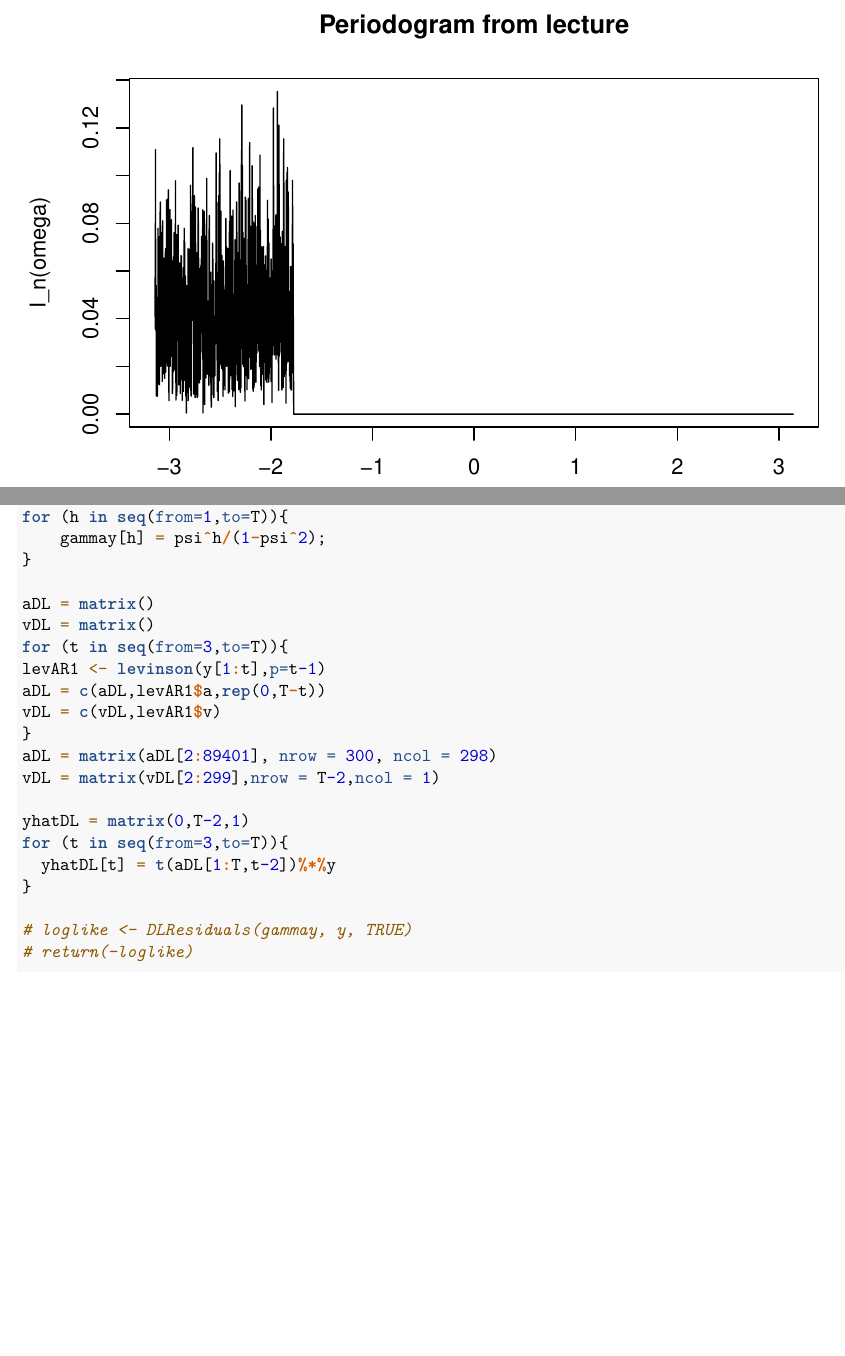
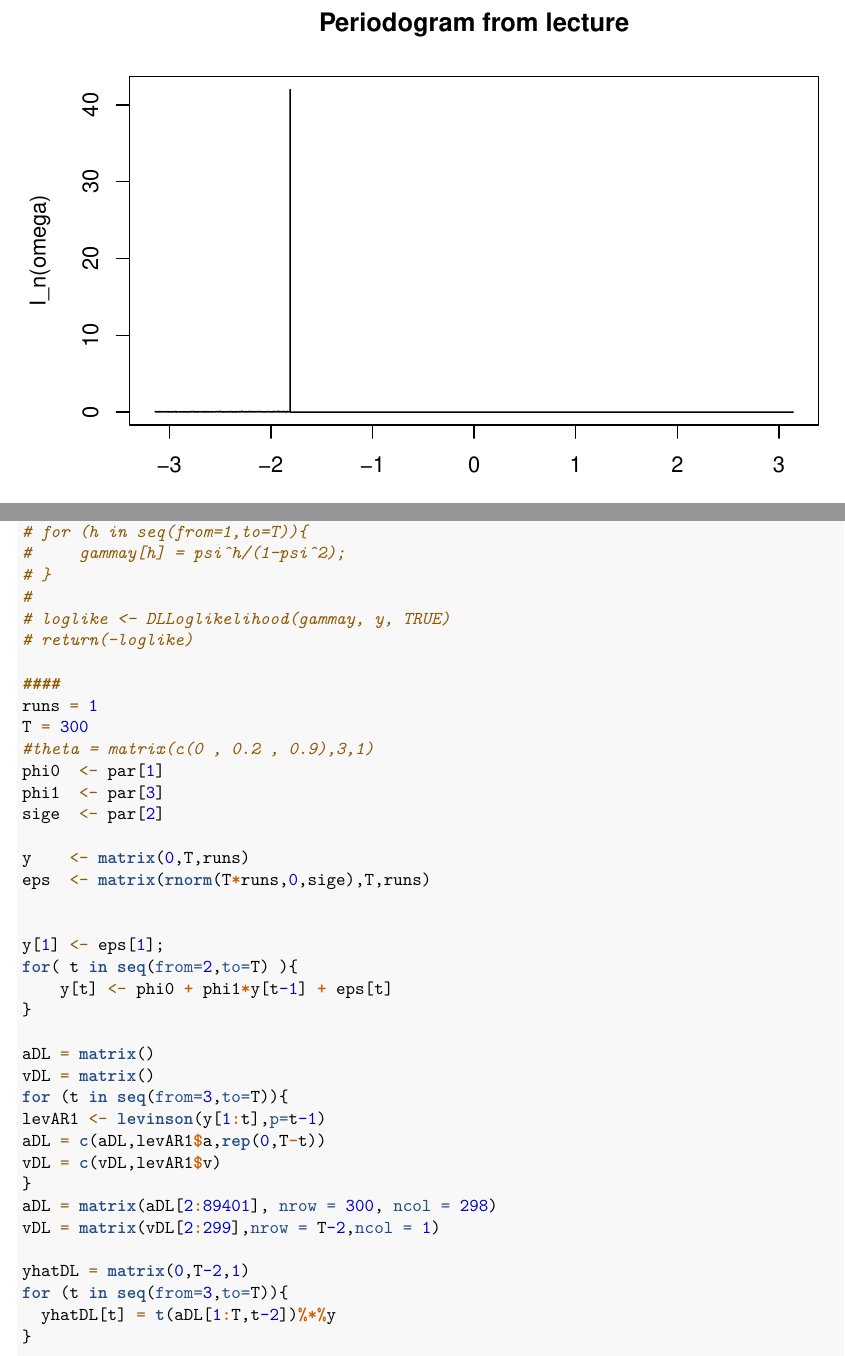
Before and after one commit to akhililango/mscmet3p2, an R Markdown document (met3p2.Rmd): two parts of pages 6 and 7 of 12 before the commit and two parts of pages 6 and 7 of 13 after it, joined at a grey line, cut so that both start at the same text, the shorter picture padded with empty space. Rendered offline with R 4.5, knitr and Pandoc, then LaTeX, with nearby package versions; code that draws random numbers runs with fixed seeds of ours; some code elsewhere in the file could not run offline.

Commit message:
Update met3p2.Rmd

```diff
--- a/met3p2.Rmd
+++ b/met3p2.Rmd
@@ -111,2 +107,0 @@ gammay = matrix(0,T,1)
-for (h in seq(from=1,to=T)){
-    gammay[h] = psi^h/(1-psi^2);
@@ -113,3 +111,25 @@ for (h in seq(from=1,to=T)){
+# for (h in seq(from=1,to=T)){
+#     gammay[h] = psi^h/(1-psi^2);
+# }
+#
+# loglike <- DLLoglikelihood(gammay, y, TRUE)
+# return(-loglike)
+
+####
+runs = 1
+T = 300
+#theta = matrix(c(0 , 0.2 , 0.9),3,1)
+phi0  <- par[1]
+phi1  <- par[3]
+sige  <- par[2]
+
+y    <- matrix(0,T,runs)
+eps  <- matrix(rnorm(T*runs,0,sige),T,runs)
+
+
+y[1] <- eps[1];
+for( t in seq(from=2,to=T) ){
+    y[t] <- phi0 + phi1*y[t-1] + eps[t]
 }
 
 aDL = matrix()
@@ -127,9 +147,6 @@ for (t in seq(from=3,to=T)){
   yhatDL[t] = t(aDL[1:T,t-2])%*%y
 }
 
-# loglike <- DLResiduals(gammay, y, TRUE)
-# return(-loglike)
-
   objfunTemp = 0
     for (t in seq(from = 3, to = T)){
         objfunTemp = objfunTemp + log(abs(vDL[t-2])) + (y[t] - yhatDL[t])^2/vDL[t-2]
```
Also changed, not shown: met3p2.Rmd (8 more changed lines).
